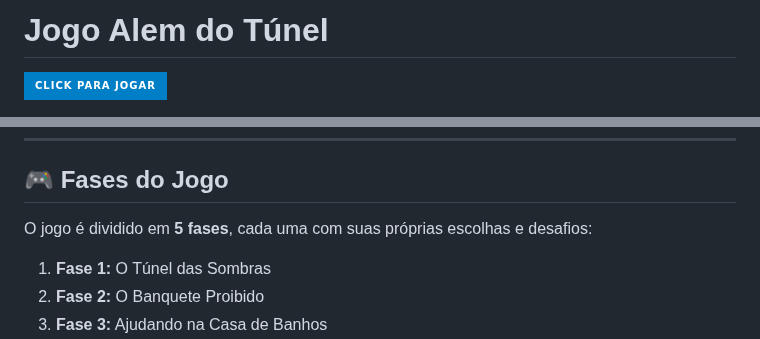
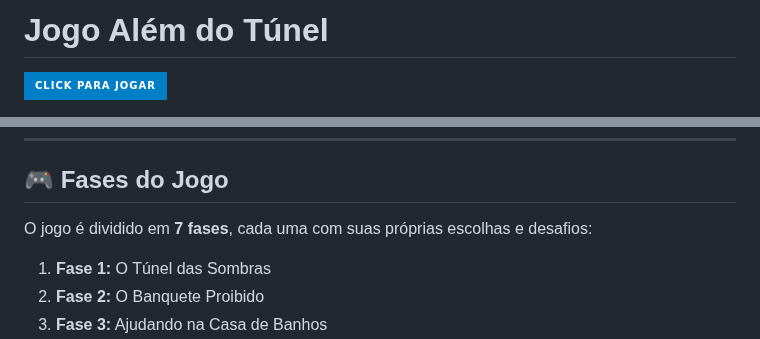
Before and after one commit to Mellina-ship-it/Alem_do_tunel, a Markdown page: README.md, 2 parts joined by grey strips. Drawn GitHub-style; badges without logos.

Commit message:
Correção Read.me

```diff
--- a/README.md
+++ b/README.md
@@ -1,4 +1,4 @@
-# Jogo Alem do Túnel
+# Jogo Além do Túnel
 [![Jogue Aqui](https://img.shields.io/badge/Click%20para%20jogar-blue?style=for-the-badge)](https://alemdotunel.netlify.app/)
 
 **Além do Túnel** é um jogo de aventura inspirado em A Viagem de Chihiro, ele é um jogo em texto onde suas decisões afetam o destino da protagonista e de seus pais. Explore um mundo misterioso, resolva enigmas e descubra finais alternativos enquanto tenta salvar sua família de uma maldição sombria.
@@ -57,7 +57,7 @@ Para rodar o jogo localmente, siga os passos abaixo:
 
 ## 🎮 Fases do Jogo
 
-O jogo é dividido em **5 fases**, cada uma com suas próprias escolhas e desafios:
+O jogo é dividido em **7 fases**, cada uma com suas próprias escolhas e desafios:
 
 1. **Fase 1:** O Túnel das Sombras
 2. **Fase 2:** O Banquete Proibido
```
